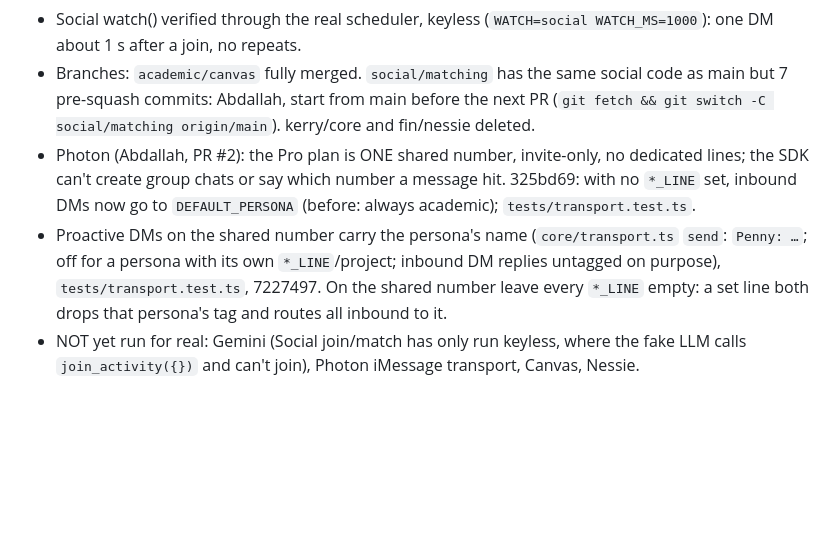
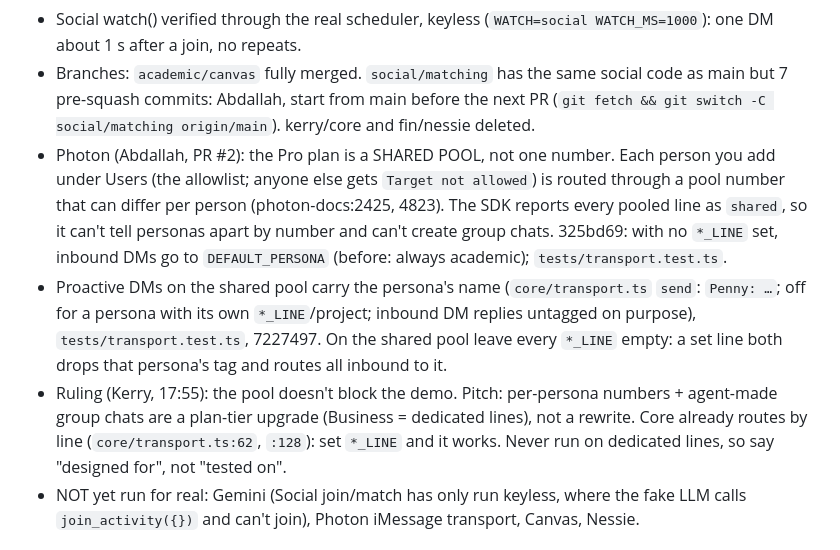
Before and after one commit to kerryshi/suitemates, a Markdown page: STATUS.md, the part around the change. Rendered like a GitHub page; blank space fills up the shorter version.

```diff
--- a/STATUS.md
+++ b/STATUS.md
@@ -12,12 +12,16 @@ Plan of record: `docs/PLAN.md` (architect). Owners: Kerry = core + Financial, Is
 - Social watch() verified through the real scheduler, keyless (`WATCH=social WATCH_MS=1000`): one DM about 1 s after a join, no repeats.
 - Branches: `academic/canvas` fully merged. `social/matching` has the same social code as main but 7 pre-squash commits:
   Abdallah, start from main before the next PR (`git fetch && git switch -C social/matching origin/main`). kerry/core and fin/nessie deleted.
-- Photon (Abdallah, PR #2): the Pro plan is ONE shared number, invite-only, no dedicated lines; the SDK can't create group
-  chats or say which number a message hit. 325bd69: with no `*_LINE` set, inbound DMs now go to `DEFAULT_PERSONA`
-  (before: always academic); `tests/transport.test.ts`.
-- Proactive DMs on the shared number carry the persona's name (`core/transport.ts` `send`: `Penny: …`; off for a persona with its
-  own `*_LINE`/project; inbound DM replies untagged on purpose), `tests/transport.test.ts`, 7227497. On the shared number leave every
+- Photon (Abdallah, PR #2): the Pro plan is a SHARED POOL, not one number. Each person you add under Users (the allowlist;
+  anyone else gets `Target not allowed`) is routed through a pool number that can differ per person (photon-docs:2425, 4823).
+  The SDK reports every pooled line as `shared`, so it can't tell personas apart by number and can't create group chats.
+  325bd69: with no `*_LINE` set, inbound DMs go to `DEFAULT_PERSONA` (before: always academic); `tests/transport.test.ts`.
+- Proactive DMs on the shared pool carry the persona's name (`core/transport.ts` `send`: `Penny: …`; off for a persona with its
+  own `*_LINE`/project; inbound DM replies untagged on purpose), `tests/transport.test.ts`, 7227497. On the shared pool leave every
   `*_LINE` empty: a set line both drops that persona's tag and routes all inbound to it.
+- Ruling (Kerry, 17:55): the pool doesn't block the demo. Pitch: per-persona numbers + agent-made group chats are a plan-tier
+  upgrade (Business = dedicated lines), not a rewrite. Core already routes by line (`core/transport.ts:62`, `:128`): set
+  `*_LINE` and it works. Never run on dedicated lines, so say "designed for", not "tested on".
 - NOT yet run for real: Gemini (Social join/match has only run keyless, where the fake LLM calls `join_activity({})` and can't join),
   Photon iMessage transport, Canvas, Nessie.
 
```
Also changed, not shown: README.md (+7 -1 lines).
